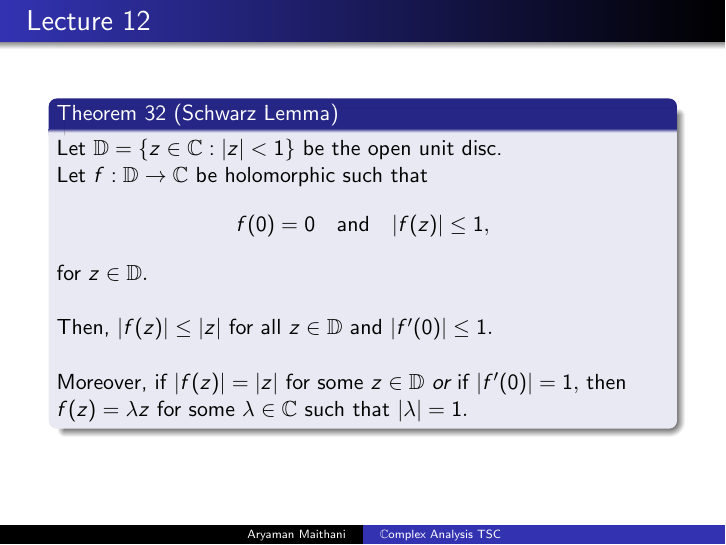
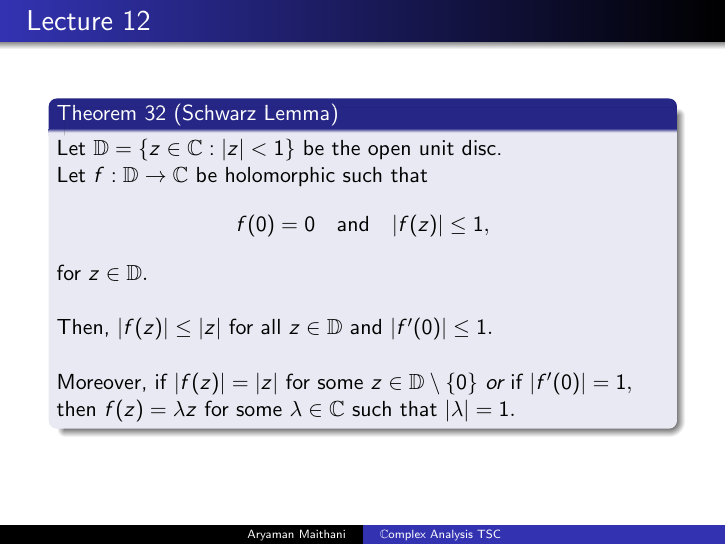
Before and after one commit to aryamanmaithani/ma-205-tut, LaTeX slides (TSC1.tex): page 58 of 70. Compiled offline with pdfLaTeX.

Commit message:
fixed typo in schwarz

```diff
--- a/TSC1.tex
+++ b/TSC1.tex
@@ -709,7 +709,7 @@
         %
         \uncover<5->{Then, $|f(z)| \le |z|$ for all $z \in \mathbb{D}$ }\uncover<6->{and $|f'(0)| \le 1.$ }\\~\\
         %
-        \uncover<7->{Moreover, if $|f(z)| = |z|$ for some $z \in \mathbb{D}$ }\uncover<8->{\emph{or} if $|f'(0)| = 1,$ then }\uncover<9->{$f(z) = \lambda z$ for some $\lambda \in \mathbb{C}$ such that $|\lambda| = 1.$ }
+        \uncover<7->{Moreover, if $|f(z)| = |z|$ for some $z \in \mathbb{D} \setminus \{0\}$ }\uncover<8->{\emph{or} if $|f'(0)| = 1,$ then }\uncover<9->{$f(z) = \lambda z$ for some $\lambda \in \mathbb{C}$ such that $|\lambda| = 1.$ }
     \end{thm}
 \end{frame}
 \begin{frame}{Lecture 12}
```
Also changed, not shown: TSC1-with-pauses.pdf, TSC1.pdf.
